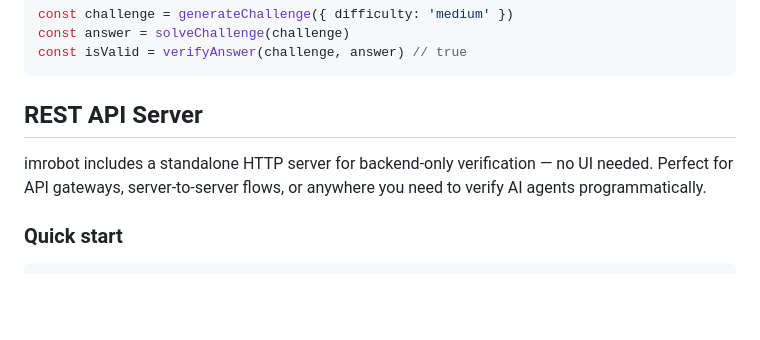
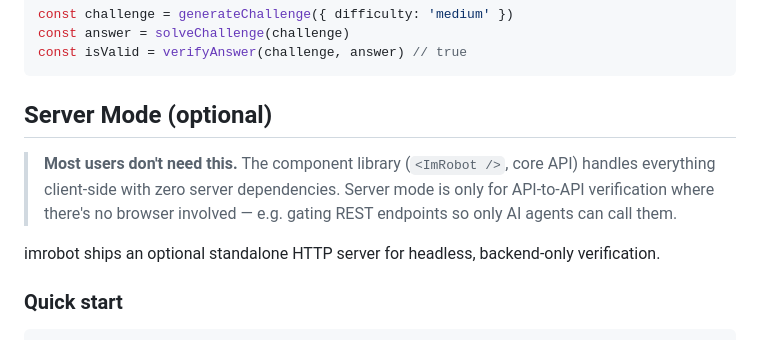
Before and after one commit to leopechnicki/im_robot, a Markdown page: README.md, the part around the change. GitHub-like rendering; blank space fills up the shorter version.

Commit message:
docs: clarify server mode as optional in README

````diff
--- a/README.md
+++ b/README.md
@@ -107,9 +107,11 @@ const answer = solveChallenge(challenge)
 const isValid = verifyAnswer(challenge, answer) // true
 ```
 
-## REST API Server
+## Server Mode (optional)
 
-imrobot includes a standalone HTTP server for backend-only verification — no UI needed. Perfect for API gateways, server-to-server flows, or anywhere you need to verify AI agents programmatically.
+> **Most users don't need this.** The component library (`<ImRobot />`, core API) handles everything client-side with zero server dependencies. Server mode is only for API-to-API verification where there's no browser involved — e.g. gating REST endpoints so only AI agents can call them.
+
+imrobot ships an optional standalone HTTP server for headless, backend-only verification.
 
 ### Quick start
 
````
